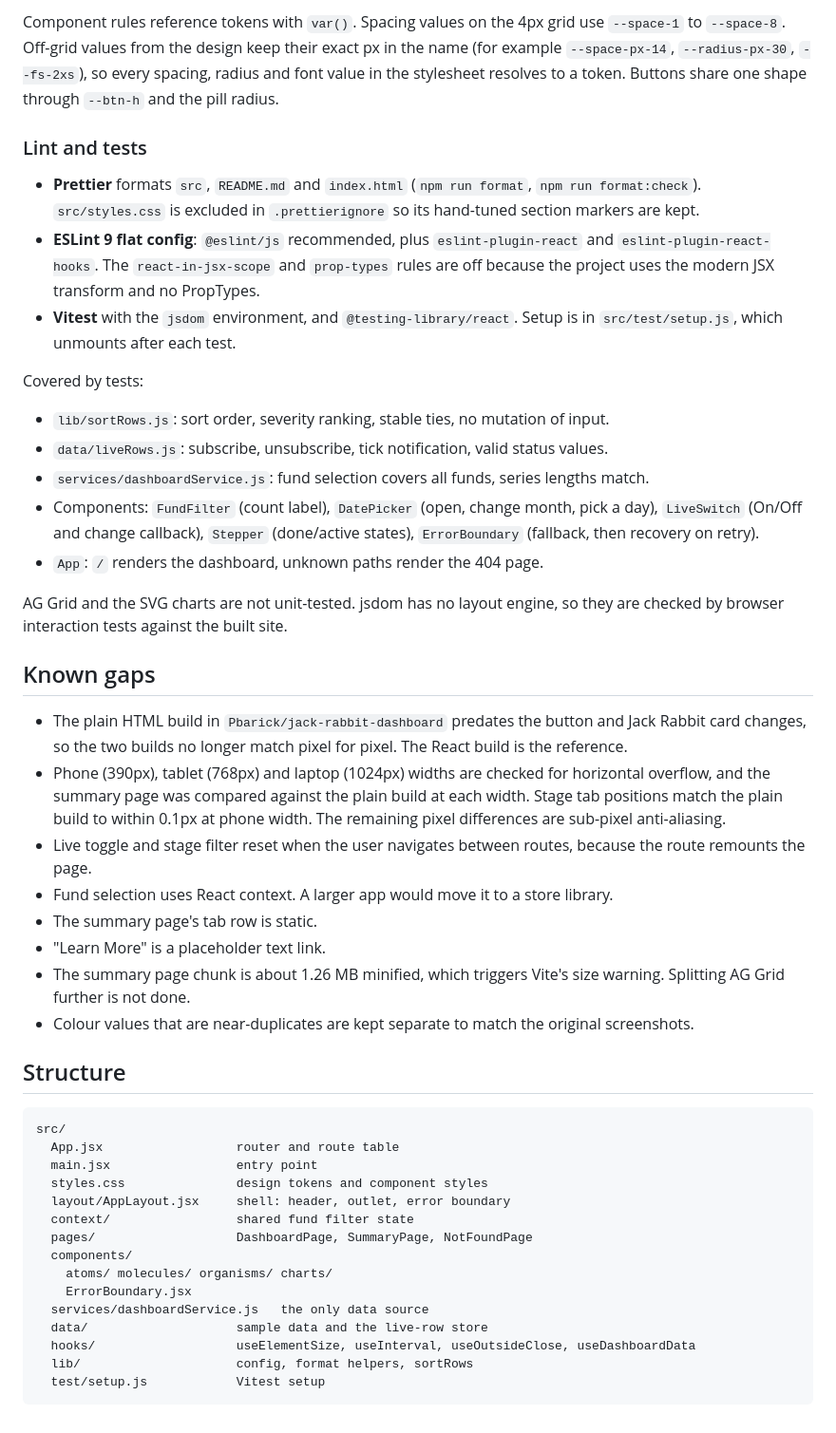
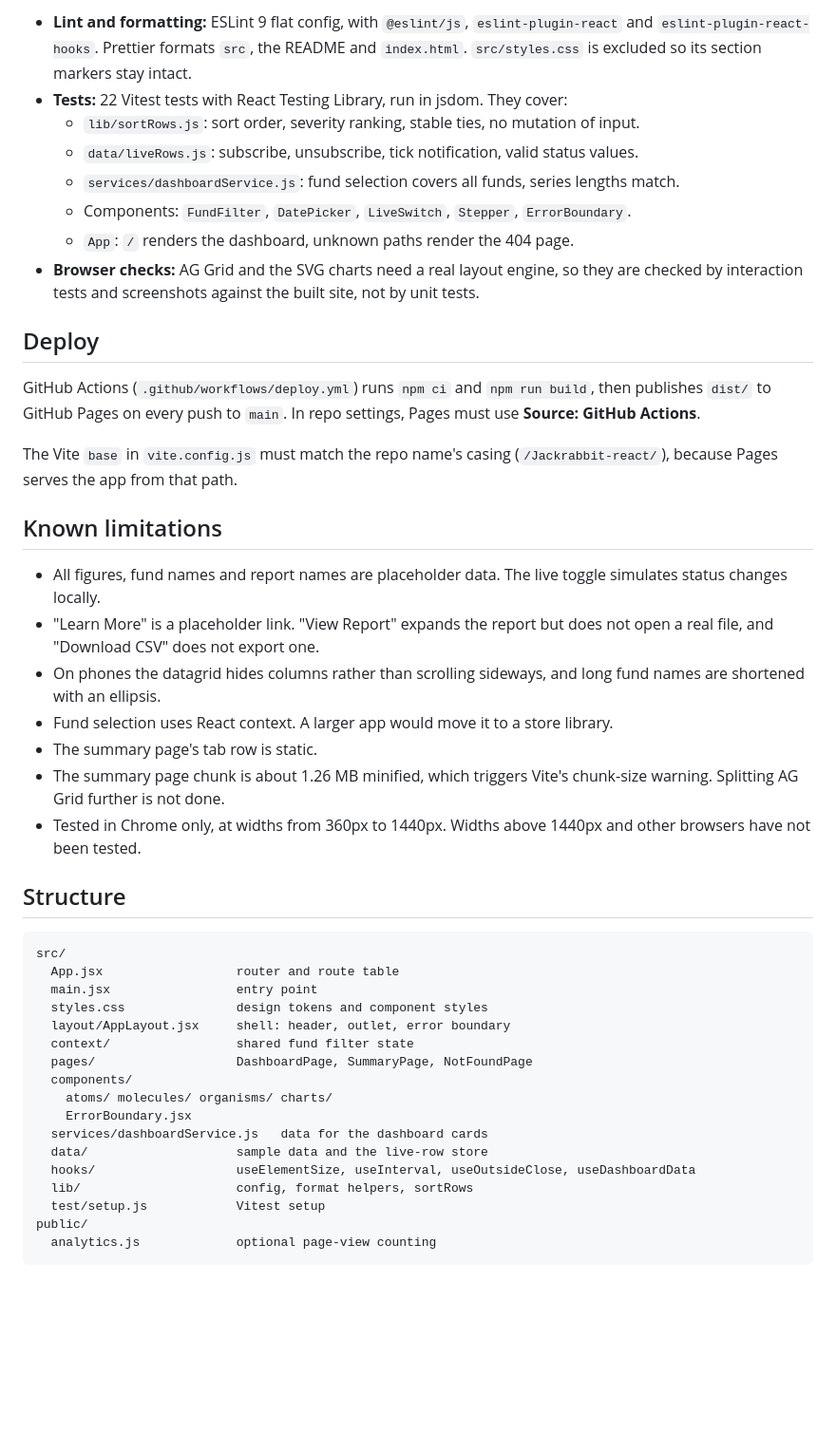
Before and after one commit to Pbarick/Jackrabbit-react, a Markdown page: README.md, the part around one of its changes. Shown at 95% size. Drawn GitHub-style; blank space fills up the shorter version.

````diff
--- a/README.md
+++ b/README.md
@@ -75,32 +112,28 @@ All colours, spacing, type sizes, radii, shadows and layout values are CSS custo
 
-Component rules reference tokens with `var()`. Spacing values on the 4px grid use `--space-1` to `--space-8`. Off-grid values from the design keep their exact px in the name (for example `--space-px-14`, `--radius-px-30`, `--fs-2xs`), so every spacing, radius and font value in the stylesheet resolves to a token. Buttons share one shape through `--btn-h` and the pill radius.
+- **Lint and formatting:** ESLint 9 flat config, with `@eslint/js`, `eslint-plugin-react` and `eslint-plugin-react-hooks`. Prettier formats `src`, the README and `index.html`. `src/styles.css` is excluded so its section markers stay intact.
+- **Tests:** 22 Vitest tests with React Testing Library, run in jsdom. They cover:
+  - `lib/sortRows.js`: sort order, severity ranking, stable ties, no mutation of input.
+  - `data/liveRows.js`: subscribe, unsubscribe, tick notification, valid status values.
+  - `services/dashboardService.js`: fund selection covers all funds, series lengths match.
+  - Components: `FundFilter`, `DatePicker`, `LiveSwitch`, `Stepper`, `ErrorBoundary`.
+  - `App`: `/` renders the dashboard, unknown paths render the 404 page.
+- **Browser checks:** AG Grid and the SVG charts need a real layout engine, so they are checked by interaction tests and screenshots against the built site, not by unit tests.
 
-### Lint and tests
+## Deploy
 
-- **Prettier** formats `src`, `README.md` and `index.html` (`npm run format`, `npm run format:check`). `src/styles.css` is excluded in `.prettierignore` so its hand-tuned section markers are kept.
-- **ESLint 9 flat config**: `@eslint/js` recommended, plus `eslint-plugin-react` and `eslint-plugin-react-hooks`. The `react-in-jsx-scope` and `prop-types` rules are off because the project uses the modern JSX transform and no PropTypes.
-- **Vitest** with the `jsdom` environment, and `@testing-library/react`. Setup is in `src/test/setup.js`, which unmounts after each test.
+GitHub Actions (`.github/workflows/deploy.yml`) runs `npm ci` and `npm run build`, then publishes `dist/` to GitHub Pages on every push to `main`. In repo settings, Pages must use **Source: GitHub Actions**.
 
-Covered by tests:
+The Vite `base` in `vite.config.js` must match the repo name's casing (`/Jackrabbit-react/`), because Pages serves the app from that path.
 
-- `lib/sortRows.js`: sort order, severity ranking, stable ties, no mutation of input.
-- `data/liveRows.js`: subscribe, unsubscribe, tick notification, valid status values.
-- `services/dashboardService.js`: fund selection covers all funds, series lengths match.
-- Components: `FundFilter` (count label), `DatePicker` (open, change month, pick a day), `LiveSwitch` (On/Off and change callback), `Stepper` (done/active states), `ErrorBoundary` (fallback, then recovery on retry).
-- `App`: `/` renders the dashboard, unknown paths render the 404 page.
+## Known limitations
 
-AG Grid and the SVG charts are not unit-tested. jsdom has no layout engine, so they are checked by browser interaction tests against the built site.
-
-## Known gaps
-
-- The plain HTML build in `Pbarick/jack-rabbit-dashboard` predates the button and Jack Rabbit card changes, so the two builds no longer match pixel for pixel. The React build is the reference.
-- Phone (390px), tablet (768px) and laptop (1024px) widths are checked for horizontal overflow, and the summary page was compared against the plain build at each width. Stage tab positions match the plain build to within 0.1px at phone width. The remaining pixel differences are sub-pixel anti-aliasing.
-- Live toggle and stage filter reset when the user navigates between routes, because the route remounts the page.
+- All figures, fund names and report names are placeholder data. The live toggle simulates status changes locally.
+- "Learn More" is a placeholder link. "View Report" expands the report but does not open a real file, and "Download CSV" does not export one.
+- On phones the datagrid hides columns rather than scrolling sideways, and long fund names are shortened with an ellipsis.
 - Fund selection uses React context. A larger app would move it to a store library.
 - The summary page's tab row is static.
-- "Learn More" is a placeholder text link.
-- The summary page chunk is about 1.26 MB minified, which triggers Vite's size warning. Splitting AG Grid further is not done.
-- Colour values that are near-duplicates are kept separate to match the original screenshots.
+- The summary page chunk is about 1.26 MB minified, which triggers Vite's chunk-size warning. Splitting AG Grid further is not done.
+- Tested in Chrome only, at widths from 360px to 1440px. Widths above 1440px and other browsers have not been tested.
 
 ## Structure
 
@@ -115,9 +148,11 @@ src/
   components/
     atoms/ molecules/ organisms/ charts/
     ErrorBoundary.jsx
-  services/dashboardService.js   the only data source
+  services/dashboardService.js   data for the dashboard cards
   data/                    sample data and the live-row store
   hooks/                   useElementSize, useInterval, useOutsideClose, useDashboardData
   lib/                     config, format helpers, sortRows
   test/setup.js            Vitest setup
+public/
+  analytics.js             optional page-view counting
 ```
````
Also changed, not shown: other parts of README.md (+60 -23 lines), docs/thumbnail.png (added), 1 other file.
